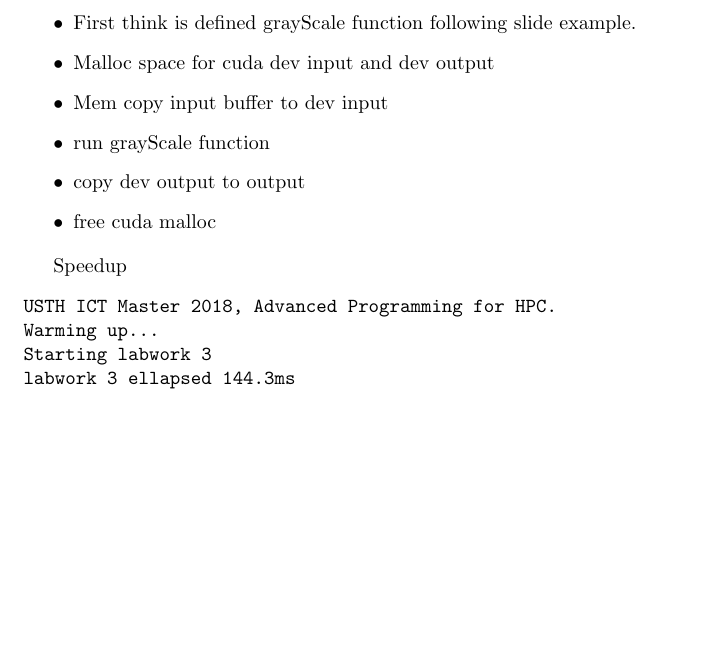
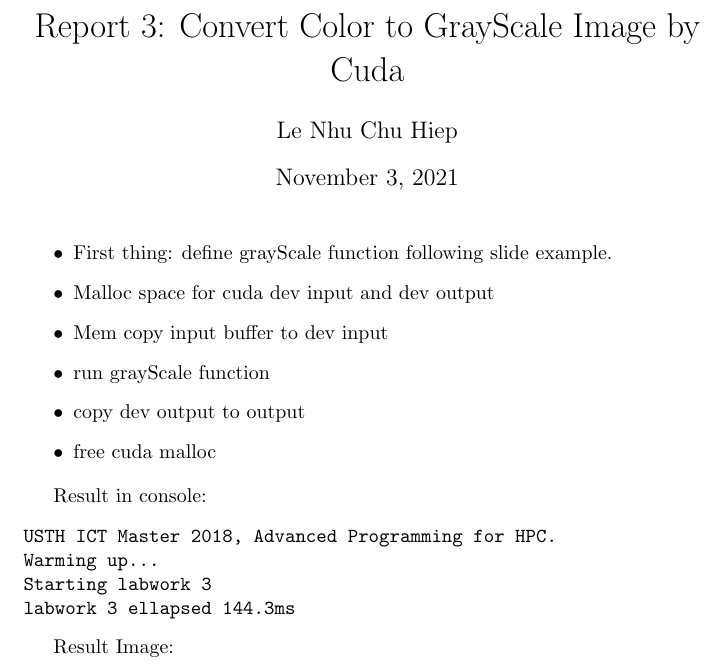
Before and after one commit to larycoder/advancedhpc2021, a LaTeX document (Report.3.cuda.tex): part of the page before the commit and part of page 1 of 2 after it, cut at the place of the change, the shorter picture padded with empty space. Compiled offline with pdfLaTeX.

Commit message:
LH    : [fix] update report result and add pdf of report

```diff
--- a/Report.3.cuda.tex
+++ b/Report.3.cuda.tex
@@ -1,8 +1,15 @@
 \documentclass{article}
+
+\usepackage{graphicx}
+
+\title{Report 3: Convert Color to GrayScale Image by Cuda}
+\author{Le Nhu Chu Hiep}
+
 \begin{document}
+\maketitle
 
 \begin{itemize}
-    \item First think is defined grayScale function following slide example.
+    \item First thing: define grayScale function following slide example.
     \item Malloc space for cuda dev input and dev output
     \item Mem copy input buffer to dev input
     \item run grayScale function
@@ -10,7 +17,7 @@
     \item free cuda malloc
 \end{itemize}
 
-Speedup
+Result in console:
 \begin{verbatim}
 USTH ICT Master 2018, Advanced Programming for HPC.
 Warming up...
@@ -18,4 +25,10 @@ Starting labwork 3
 labwork 3 ellapsed 144.3ms
 \end{verbatim}
 
+Result Image:
+\begin{figure}
+        \includegraphics{./labwork/data/eiffel.jpg}
+        \includegraphics{./labwork3-gpu-out.jpg}
+        \caption{Eiffel Image}
+\end{figure}
 \end{document}
```
Also changed, not shown: pdf/Report.3.cuda.pdf (added).
